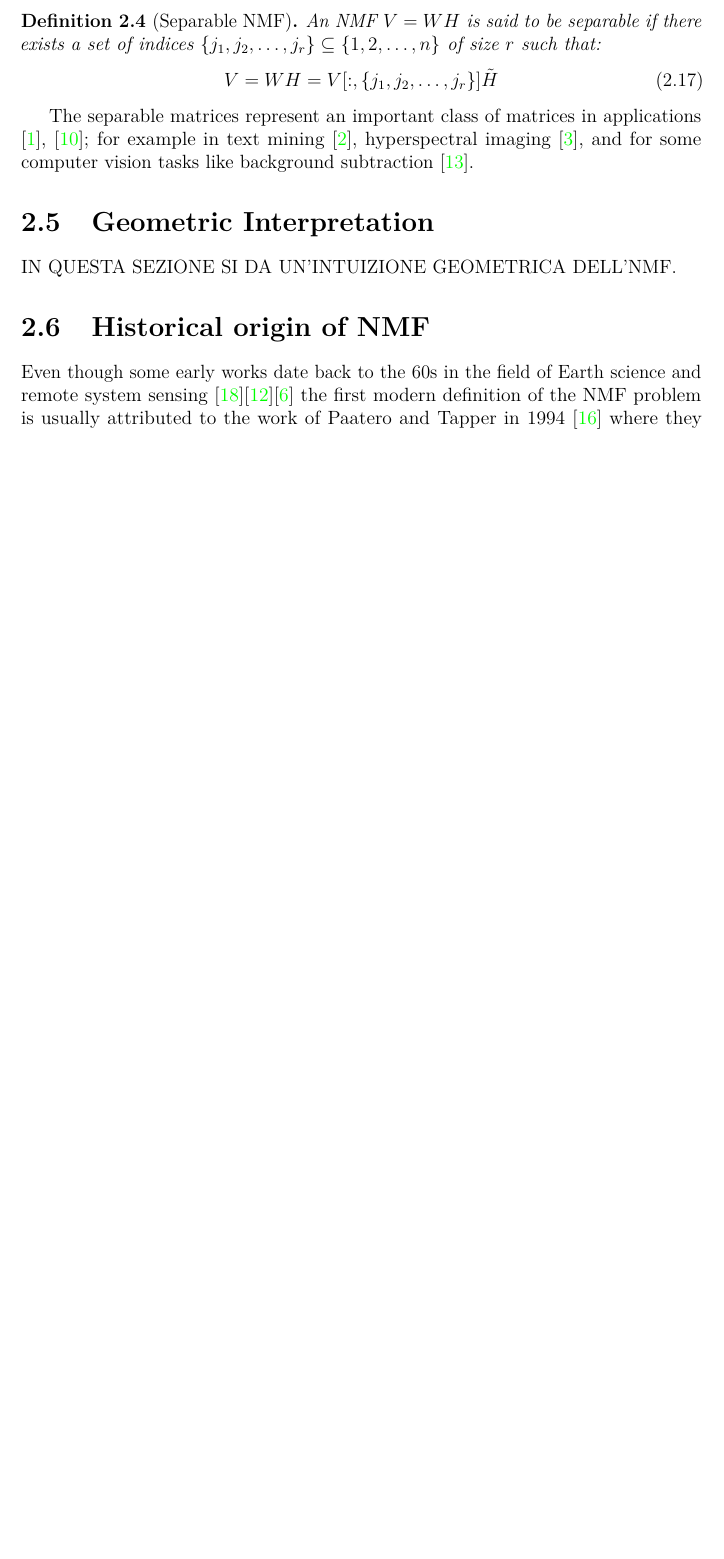
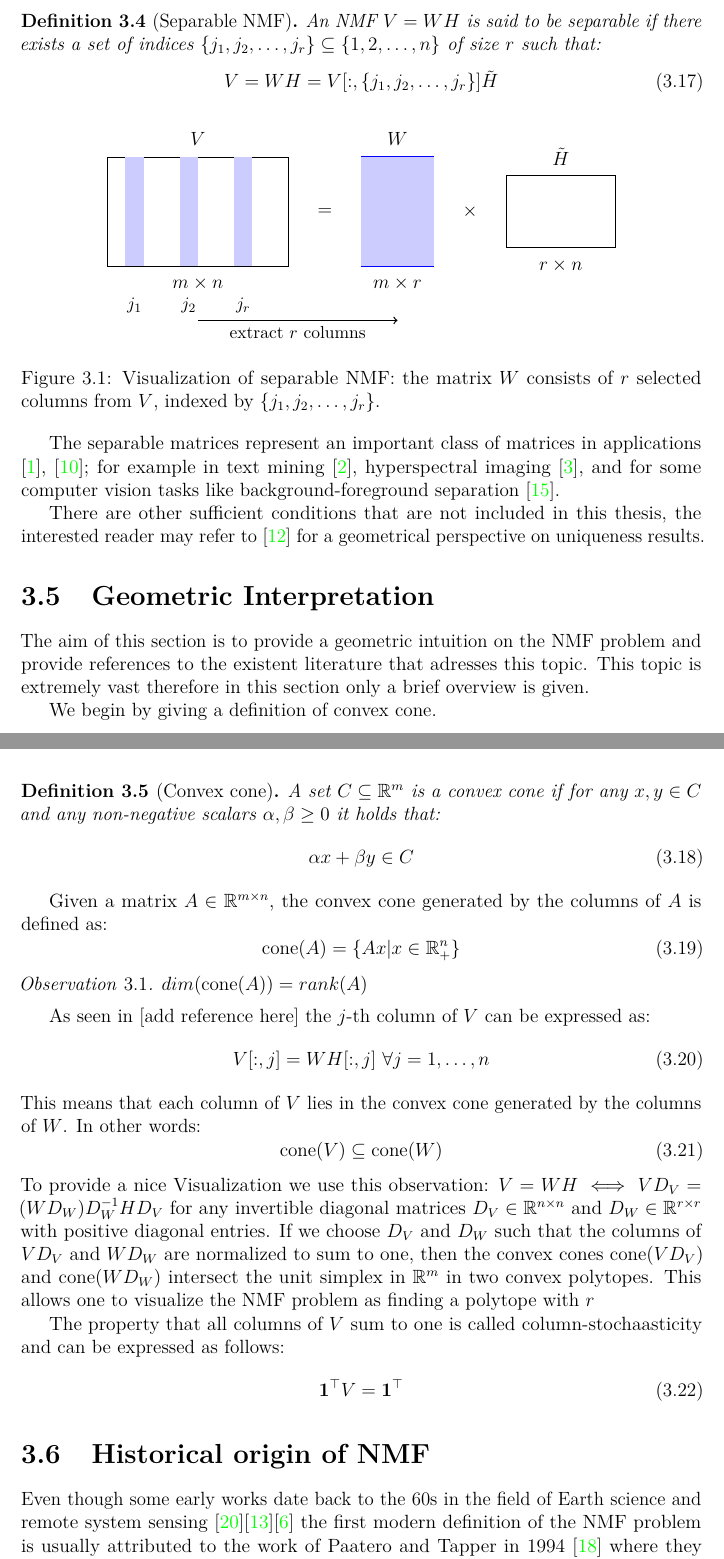
Before and after one commit to samueleserri/tesi, a LaTeX thesis (main.tex, which reads chapters/NMF.tex): part of page 11 of 30 before the commit and two parts of pages 17 and 18 of 38 after it, the two joined at a grey line, cut so that both start at the same text, the shorter picture padded with empty space. Compiled offline with pdfLaTeX.

Commit message:
add separable illustration

```diff
--- a/chapters/NMF.tex
+++ b/chapters/NMF.tex
@@ -143,10 +143,88 @@ An NMF $V = WH$ is said to be separable if there exists a set of indices $\{j_1,
     V = W H = V[:, \{j_1, j_2, \ldots, j_r\}]\tilde{H}
 \end{equation}
 \end{definition}
+\begin{figure}[h]
+\centering
+\begin{tikzpicture}[scale=0.8]
+    % Matrix V
+    \draw (0,0) rectangle (5,3);
+    \node at (2.5,3.5) {$V$};
+    \node at (2.5,-0.5) {$m \times n$};
+
+    % Highlight selected columns
+    \fill[blue!20] (0.5,0) rectangle (1,3);
+    \fill[blue!20] (2,0) rectangle (2.5,3);
+    \fill[blue!20] (3.5,0) rectangle (4,3);
+
+    % Column labels
+    \node[below] at (0.75,-0.7) {\small $j_1$};
+    \node[below] at (2.25,-0.7) {\small $j_2$};
+    \node[below] at (3.75,-0.7) {\small $j_r$};
+
+    % Equals sign
+    \node at (6,1.5) {$=$};
+
+    % Matrix W (selected columns of V)
+    \draw[thick,blue] (7,0) rectangle (9,3);
+    \node at (8,3.5) {$W$};
+    \node at (8,-0.5) {$m \times r$};
+    \fill[blue!20] (7,0) rectangle (9,3);
+
+    % Times sign
+    \node at (10,1.5) {$\times$};
+
+    % Matrix H-tilde
+    \draw (11,0.5) rectangle (14,2.5);
+    \node at (12.5,3) {$\tilde{H}$};
+    \node at (12.5,0) {$r \times n$};
+
+    % Arrow showing extraction
+    \draw[->,thick,black] (2.5,-1.5) -- (8,-1.5);
+    \node[below] at (5.25,-1.5) {\small extract $r$ columns};
+\end{tikzpicture}
+\caption{Visualization of separable NMF: the matrix $W$ consists of $r$ selected columns from $V$, indexed by $\{j_1, j_2, \ldots, j_r\}$.}
+\label{fig:separable_nmf}
+\end{figure}
 The separable matrices represent an important class of matrices in applications \cite{arora2012computing}, \cite{gillis2013fast}; for example in text mining \cite{arora2013practical},
-hyperspectral imaging \cite{boardman1995mapping}, and for some computer vision tasks like background subtraction \cite{kumar2015near}.
+hyperspectral imaging \cite{boardman1995mapping}, and for some computer vision tasks like background-foreground separation \cite{kumar2015near}.
+\par
+There are other sufficient conditions that are not included in this thesis, the interested reader may refer to \cite{huang2013non} for a geometrical perspective on uniqueness results.
 \section{Geometric Interpretation}
-IN QUESTA SEZIONE SI DA UN'INTUIZIONE GEOMETRICA DELL'NMF.
+The aim of this section is to provide a geometric intuition on the NMF problem and provide references to the existent literature that adresses this topic.
+This topic is extremely vast therefore in this section only a brief overview is given.
+\par
+We begin by giving a definition of convex cone.
+\begin{definition}[Convex cone]
+A set $C \subseteq \R^m$ is a convex cone if for any $x, y \in C$ and any non-negative scalars $\alpha, \beta \geq 0$ it holds that:
+\begin{equation}
+    \alpha x + \beta y \in C
+\end{equation}
+\end{definition}
+Given a matrix $A \in \R^{m \times n}$, the convex cone generated by the columns of $A$ is defined as:
+\begin{equation}
+    \text{cone}(A) = \{ Ax | x \in \R_+^{n} \}
+\end{equation}
+\begin{observation}
+    $dim(\text{cone}(A)) = rank(A)$
+\end{observation}
+As seen in [add reference here] the $j$-th column of $V$ can be expressed as:
+\begin{equation}
+    V[:,j] = WH[:,j] \ \forall j = 1, \ldots, n
+\end{equation}
+This means that each column of $V$ lies in the convex cone generated by the columns of $W$.
+In other words:
+\begin{equation}
+    \text{cone}(V) \subseteq \text{cone}(W)
+\end{equation}
+To provide a nice Visualization we use this observation: $V = WH \iff VD_V = (WD_W)D_W^{-1}HD_V$ for any invertible diagonal matrices $D_V \in \R^{n \times n}$ and $D_W \in \R^{r \times r}$ with positive diagonal entries.
+If we choose $D_V$ and $D_W$ such that the columns of $VD_V$ and $WD_W$ are normalized to sum to one, then the convex cones $\text{cone}(VD_V)$ and $\text{cone}(WD_W)$ intersect the unit simplex in $\R^m$ in two convex polytopes.
+This allows one to visualize the NMF problem as finding a polytope with $r$
+\par
+The property that all columns of $V$ sum to one is called column-stochaasticity and can be expressed as follows:
+\begin{equation}
+    \mathbf{1}^\top V = \mathbf{1}^\top
+\end{equation}
+
 \section{Historical origin of NMF}
 Even though some early works date back to the 60s in the field of Earth science and remote system sensing \cite{Wallace1960}\cite{Imbrie1964}\cite{craig1994}
 the first modern definition of the NMF problem is usually attributed to the work of Paatero and Tapper in 1994 \cite{Paatero1994} where they defined the so-called Positive Matrix Factorization (PMF) problem, a particular case of NMF where the distance measure used is the least squares one (Frobenius norm).
```
Also changed, not shown: main.tex (+3 -5 lines), references.bib (+11 -0 lines), chapters/NMF.tex (2 more changed lines).
